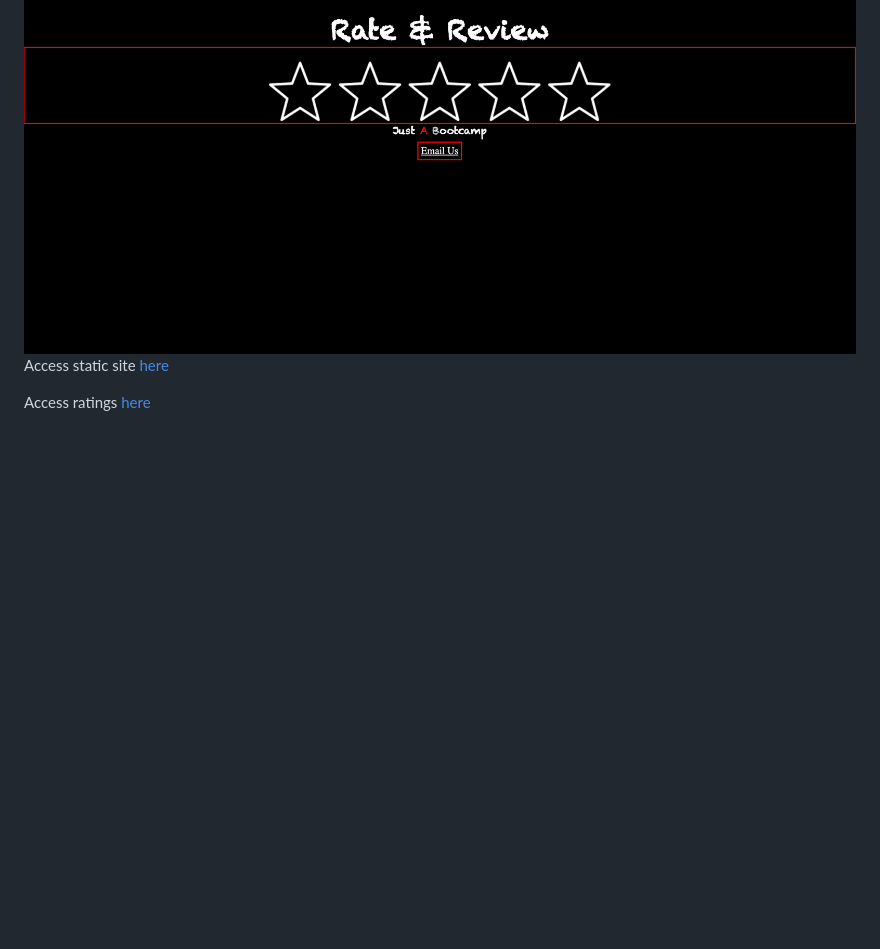
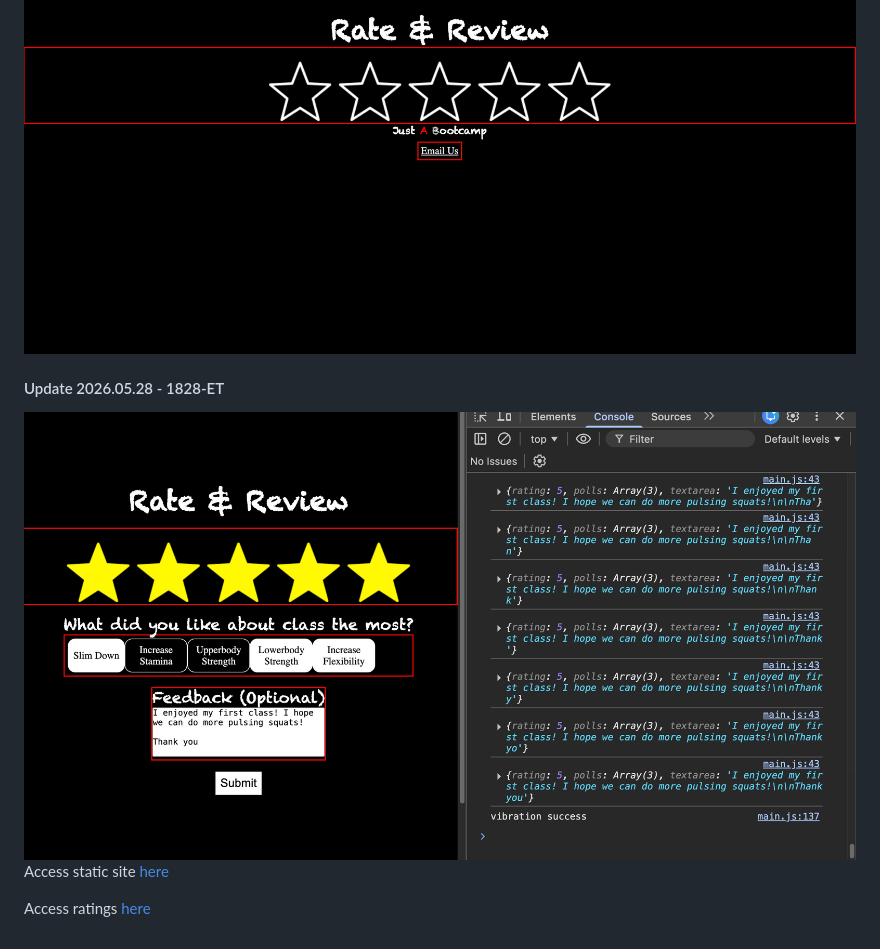
Before and after one commit to index-daddy372466/justabootcamp, a Markdown page: README.md, the part around one of its changes. Rendered like a GitHub page; pictures changed too: updates/media/happy_rating.png (added); blank space fills up the shorter version.

Commit message:
chore: update readme

```diff
--- a/README.md
+++ b/README.md
@@ -12,4 +12,9 @@
 <img src="./updates/media/rating_format.png" height="100%"/>
+
+#### Update 2026.05.28 - 1828-ET
+<img src="./updates/media/happy_rating.png" height="100%"/>
+
+
 
 Access static site <a target="_blank" href="https://index-daddy372466.github.io/justabootcamp/">here</a>
 
```
Also changed, not shown: other parts of README.md (+2 -2 lines).
